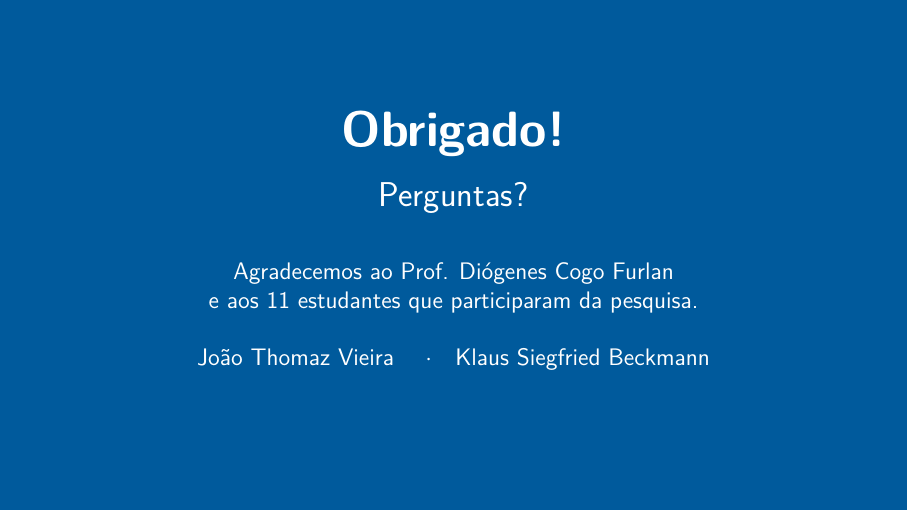
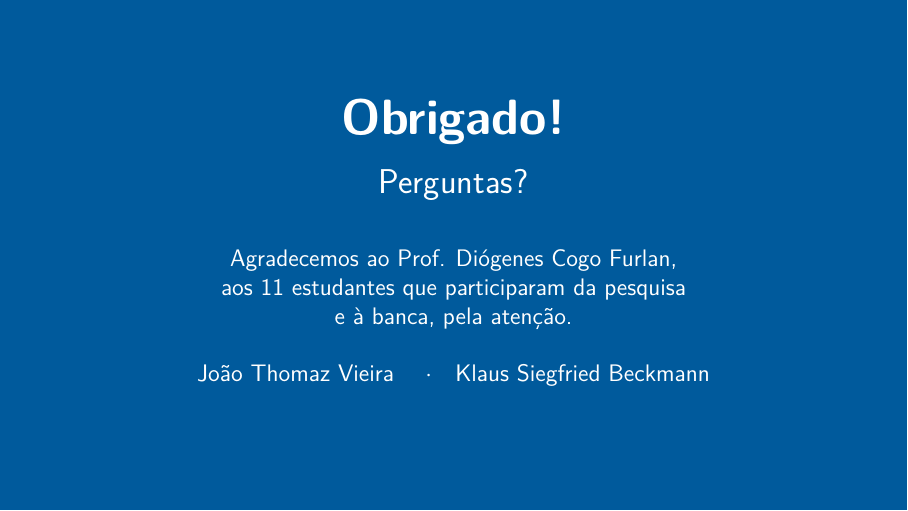
Before and after one commit to KsBeckmann/tcc-utp, LaTeX slides (apresentacao.tex): page 40 of 72. Compiled offline with pdfLaTeX.

Commit message:
docs(tcc): agradece à banca no slide de encerramento
- o slide 40 agradece ao Prof. Diógenes, aos 11 estudantes da pesquisa
  e à banca, pela atenção
- a fala do roteiro acompanha o slide

apresentacao.pdf e roteiro.pdf são recompilados a partir das fontes

```diff
--- a/apresentacao.tex
+++ b/apresentacao.tex
@@ -740,7 +740,7 @@ transicao ::= ident "->" ident "com" (char | "eps")
   \vfill
   {\color{white}\Huge \textbf{Obrigado!}}\\[12pt]
   {\color{white}\Large Perguntas?}\\[22pt]
-  {\color{white}Agradecemos ao Prof. Diógenes Cogo Furlan\\e aos 11 estudantes que participaram da pesquisa.}\\[14pt]
+  {\color{white}Agradecemos ao Prof. Diógenes Cogo Furlan,\\aos 11 estudantes que participaram da pesquisa\\e à banca, pela atenção.}\\[14pt]
   {\color{white!85}João Thomaz Vieira \quad$\cdot$\quad Klaus Siegfried Beckmann}
   \vfill
 \end{frame}}
```
Also changed, not shown: roteiro.tex (+1 -1 lines), apresentacao.pdf, roteiro.pdf.
